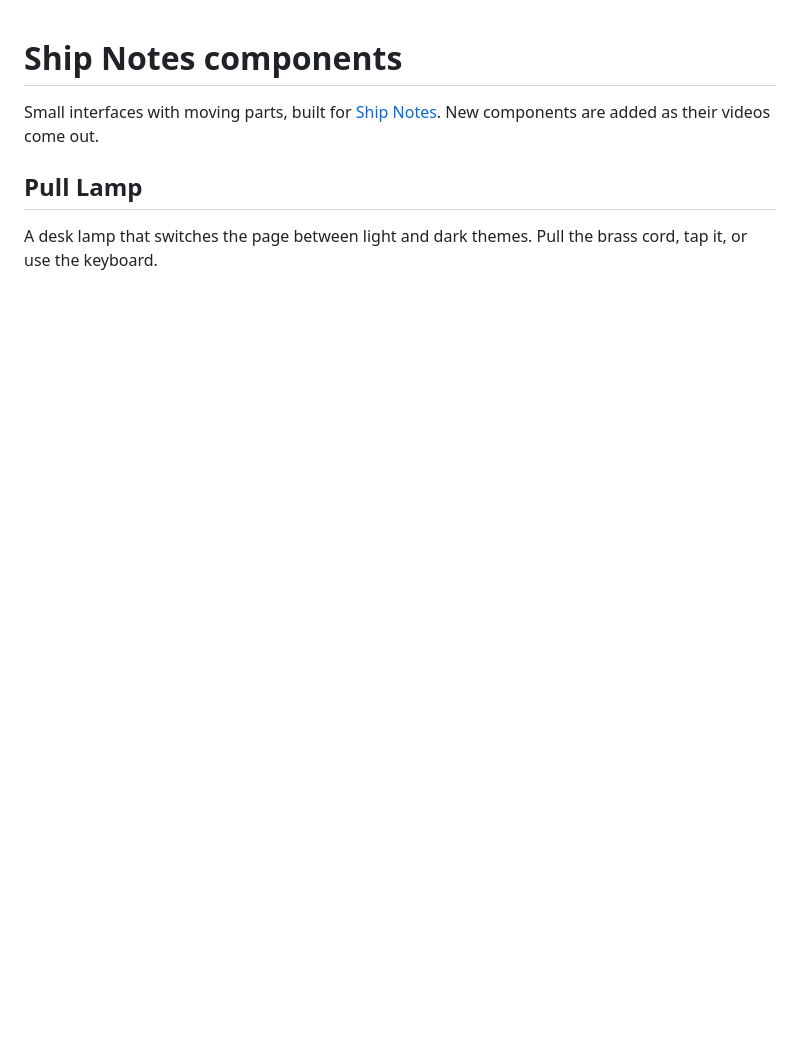
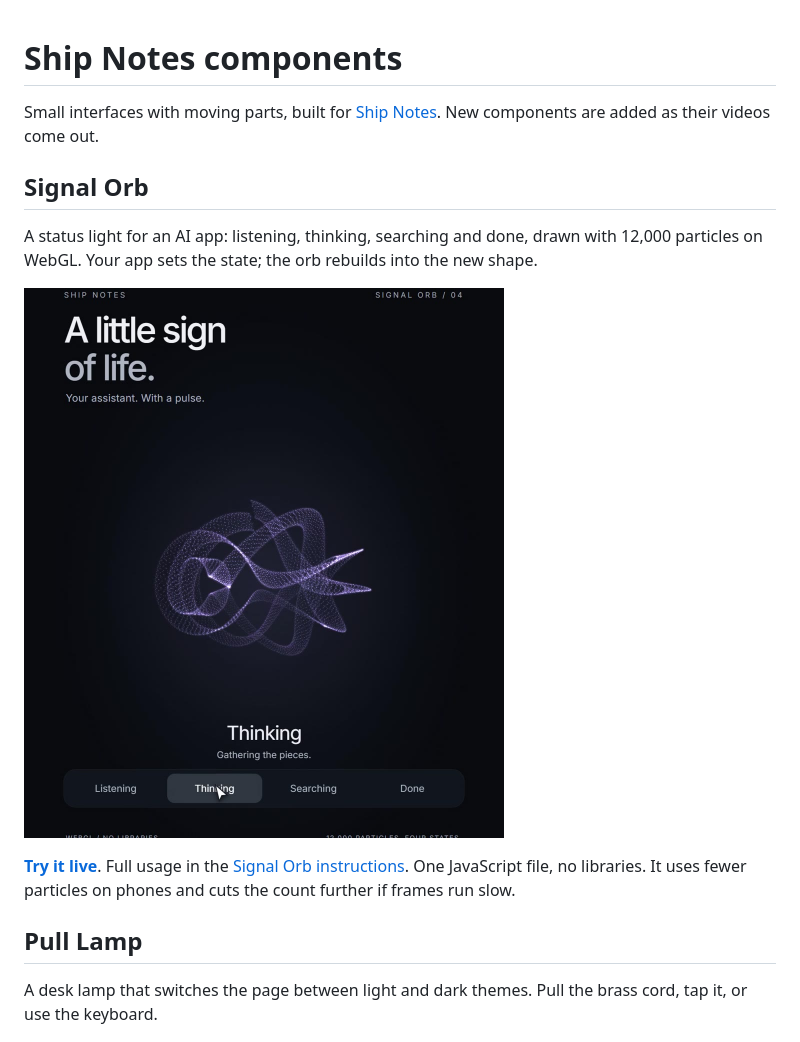
Before and after one commit to aqualang89/shipnotes-components, a Markdown page: README.md, the part around the change. Rendered like a GitHub page; pictures changed too: previews/signal-orb.jpg (added); blank space fills up the shorter version.

```diff
--- a/README.md
+++ b/README.md
@@ -1,6 +1,14 @@
 # Ship Notes components
 
 Small interfaces with moving parts, built for [Ship Notes](https://x.com/shipnotesai). New components are added as their videos come out.
+
+## Signal Orb
+
+A status light for an AI app: listening, thinking, searching and done, drawn with 12,000 particles on WebGL. Your app sets the state; the orb rebuilds into the new shape.
+
+<a href="components/signal-orb"><img src="previews/signal-orb.jpg" width="480" alt="Signal Orb: purple particle ribbons in the thinking state"></a>
+
+**[Try it live](https://aqualang89.github.io/shipnotes-components/components/signal-orb/demo.html)**. Full usage in the [Signal Orb instructions](components/signal-orb/README.md). One JavaScript file, no libraries. It uses fewer particles on phones and cuts the count further if frames run slow.
 
 ## Pull Lamp
 
```
Also changed, not shown: components/signal-orb/README.md (added, +22 -0 lines), 2 other files.
